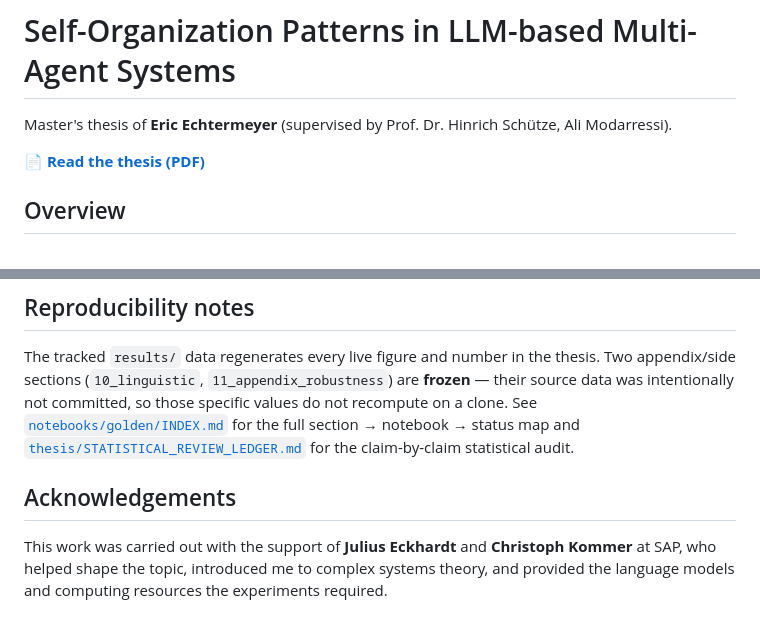
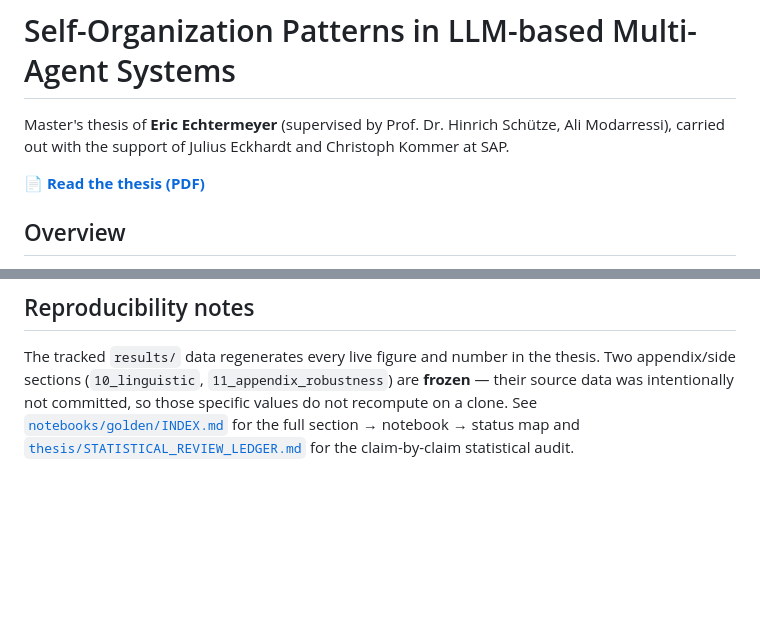
Before and after one commit to echtermeyer/LLM-Based-MAS, a Markdown page: README.md, 2 parts joined by grey strips. Rendered like a GitHub page; blank space fills up the shorter version.

Commit message:
move acknowledgement to opening line

```diff
--- a/README.md
+++ b/README.md
@@ -1,6 +1,6 @@
 # Self-Organization Patterns in LLM-based Multi-Agent Systems
 
-Master's thesis of **Eric Echtermeyer** (supervised by Prof. Dr. Hinrich Schütze, Ali Modarressi).
+Master's thesis of **Eric Echtermeyer** (supervised by Prof. Dr. Hinrich Schütze, Ali Modarressi), carried out with the support of Julius Eckhardt and Christoph Kommer at SAP.
 
 📄 **[Read the thesis (PDF)](thesis/thesis.pdf)**
 
@@ -92,9 +92,3 @@ source data was intentionally not committed, so those specific values do not rec
 clone. See [`notebooks/golden/INDEX.md`](notebooks/golden/INDEX.md) for the full section →
 notebook → status map and [`thesis/STATISTICAL_REVIEW_LEDGER.md`](thesis/STATISTICAL_REVIEW_LEDGER.md)
 for the claim-by-claim statistical audit.
-
-## Acknowledgements
-
-This work was carried out with the support of **Julius Eckhardt** and **Christoph Kommer**
-at SAP, who helped shape the topic, introduced me to complex systems theory, and provided the
-language models and computing resources the experiments required.
```
